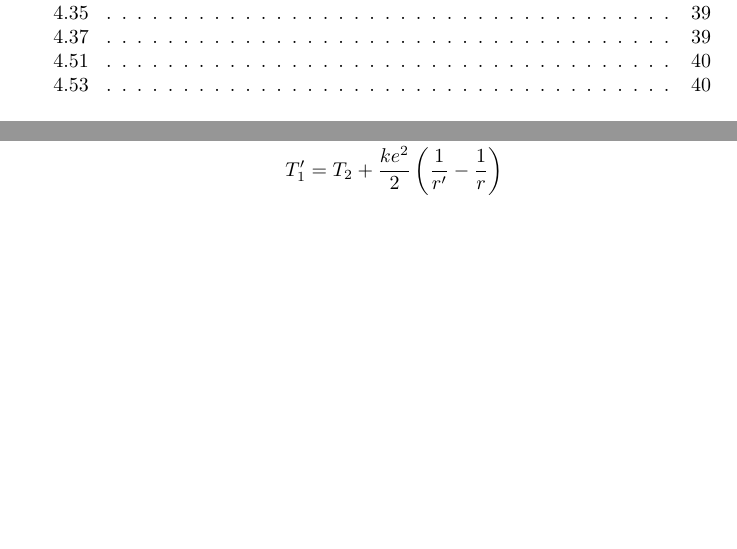
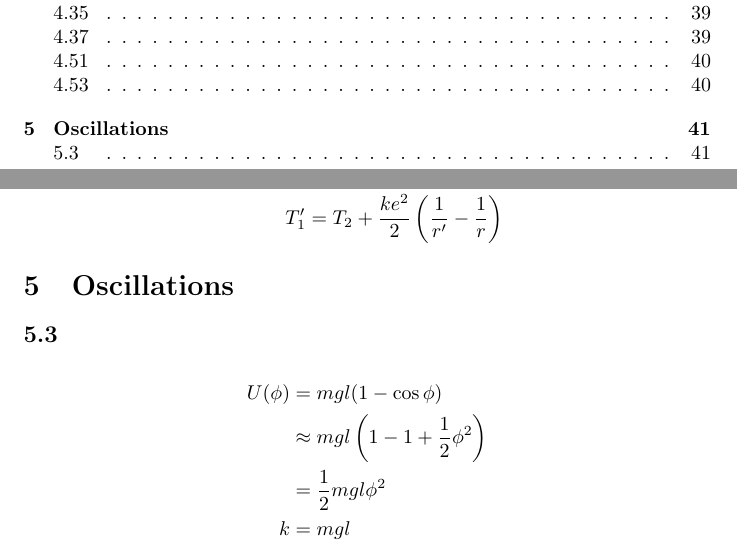
Before and after one commit to chrisdoble/physics-notes, a LaTeX document (9 Classical Mechanics by John R. Taylor/problems.tex): two parts of pages 2 and 41 of 41, joined at a grey line, cut so that both start at the same text, the shorter picture padded with empty space. Compiled offline with pdfLaTeX.

```diff
--- a/9 Classical Mechanics by John R. Taylor/problems.tex
+++ b/9 Classical Mechanics by John R. Taylor/problems.tex
@@ -1385,4 +1385,16 @@
         \end{align*}
 \end{enumerate}
 
+\section{Oscillations}
+
+\setcounter{subsection}{2}
+\subsection{}
+
+\begin{align*}
+  U(\phi) & = m g l (1 - \cos \phi)                                 \\
+          & \approx m g l \left( 1 - 1 + \frac{1}{2} \phi^2 \right) \\
+          & = \frac{1}{2} m g l \phi^2                              \\
+  k       & = m g l
+\end{align*}
+
 \end{document}
```
Also changed, not shown: 9 Classical Mechanics by John R. Taylor/problems.pdf.
